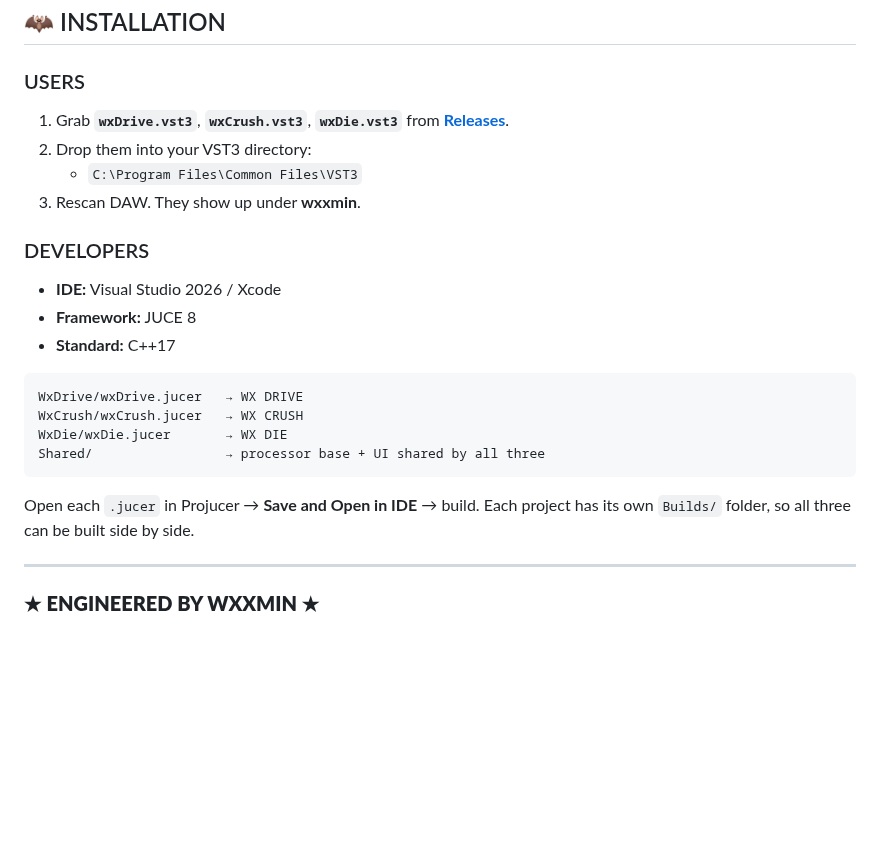
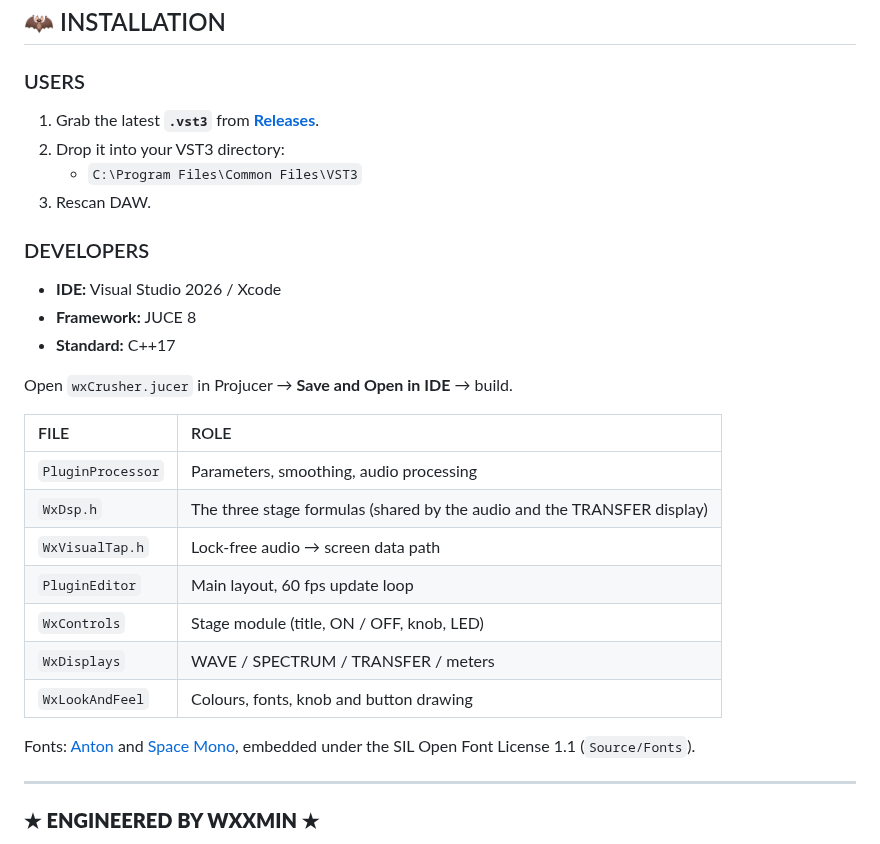
Before and after one commit to wxxminjeong/WX_CRUSHER, a Markdown page: README.md, the part around one of its changes. Rendered like a GitHub page; blank space fills up the shorter version.

````diff
--- a/README.md
+++ b/README.md
@@ -58,25 +55,29 @@ WX DRIVE  →  WX CRUSH  →  WX DIE
 ## 🦇 INSTALLATION
 
 ### USERS
-1.  Grab **`wxDrive.vst3`**, **`wxCrush.vst3`**, **`wxDie.vst3`** from [**Releases**](../../releases).
-2.  Drop them into your VST3 directory:
+1.  Grab the latest **`.vst3`** from [**Releases**](../../releases).
+2.  Drop it into your VST3 directory:
     * `C:\Program Files\Common Files\VST3`
-3.  Rescan DAW. They show up under **wxxmin**.
+3.  Rescan DAW.
 
 ### DEVELOPERS
 * **IDE:** Visual Studio 2026 / Xcode
 * **Framework:** JUCE 8
 * **Standard:** C++17
 
-```
-WxDrive/wxDrive.jucer   → WX DRIVE
-WxCrush/wxCrush.jucer   → WX CRUSH
-WxDie/wxDie.jucer       → WX DIE
-Shared/                 → processor base + UI shared by all three
-```
+Open `wxCrusher.jucer` in Projucer → **Save and Open in IDE** → build.
 
-Open each `.jucer` in Projucer → **Save and Open in IDE** → build.
-Each project has its own `Builds/` folder, so all three can be built side by side.
+| FILE | ROLE |
+| :--- | :--- |
+| `PluginProcessor` | Parameters, smoothing, audio processing |
+| `WxDsp.h` | The three stage formulas (shared by the audio and the TRANSFER display) |
+| `WxVisualTap.h` | Lock-free audio → screen data path |
+| `PluginEditor` | Main layout, 60 fps update loop |
+| `WxControls` | Stage module (title, ON / OFF, knob, LED) |
+| `WxDisplays` | WAVE / SPECTRUM / TRANSFER / meters |
+| `WxLookAndFeel` | Colours, fonts, knob and button drawing |
+
+Fonts: [Anton](https://github.com/googlefonts/AntonFont) and [Space Mono](https://github.com/googlefonts/spacemono), embedded under the SIL Open Font License 1.1 (`Source/Fonts`).
 
 ---
 
````
Also changed, not shown: other parts of README.md (+31 -34 lines), screenshot.png (added).
